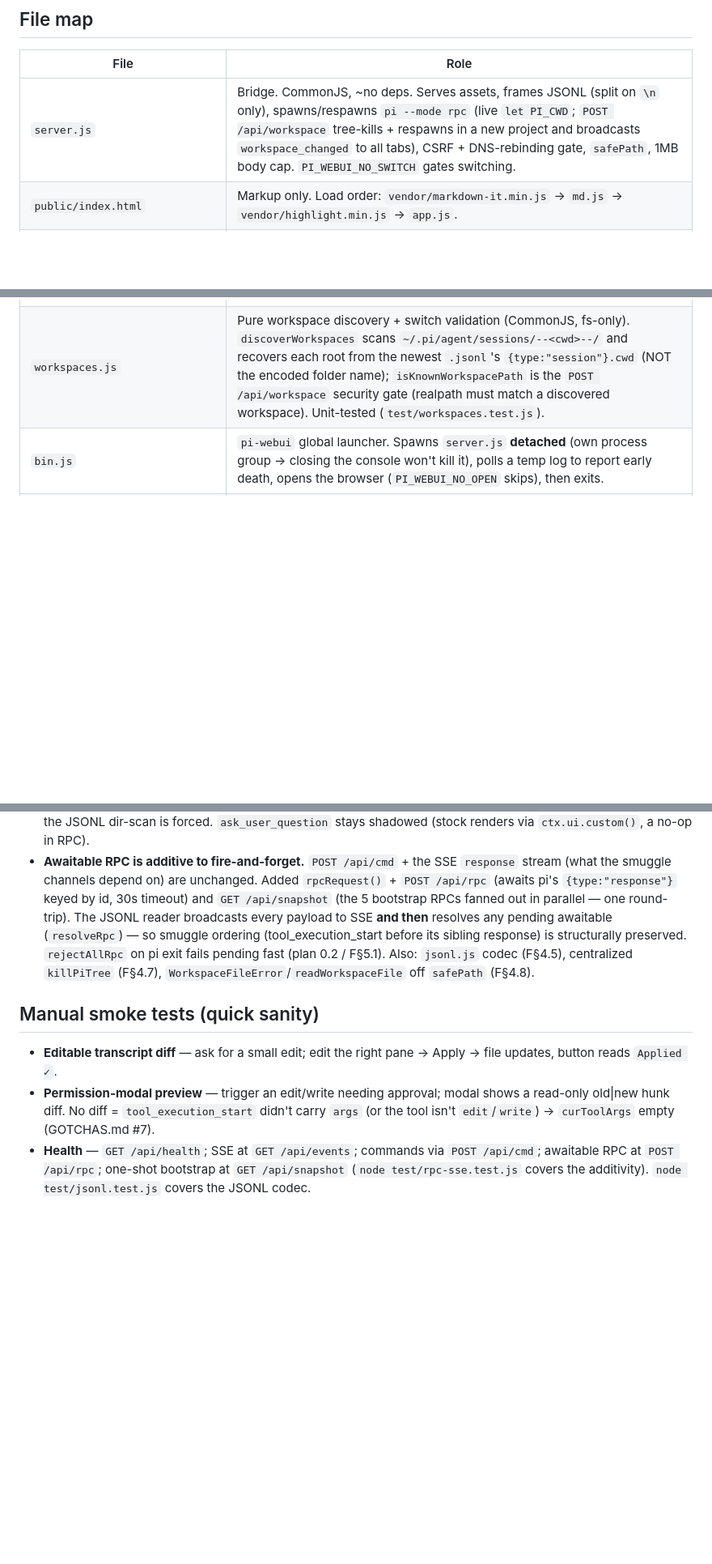
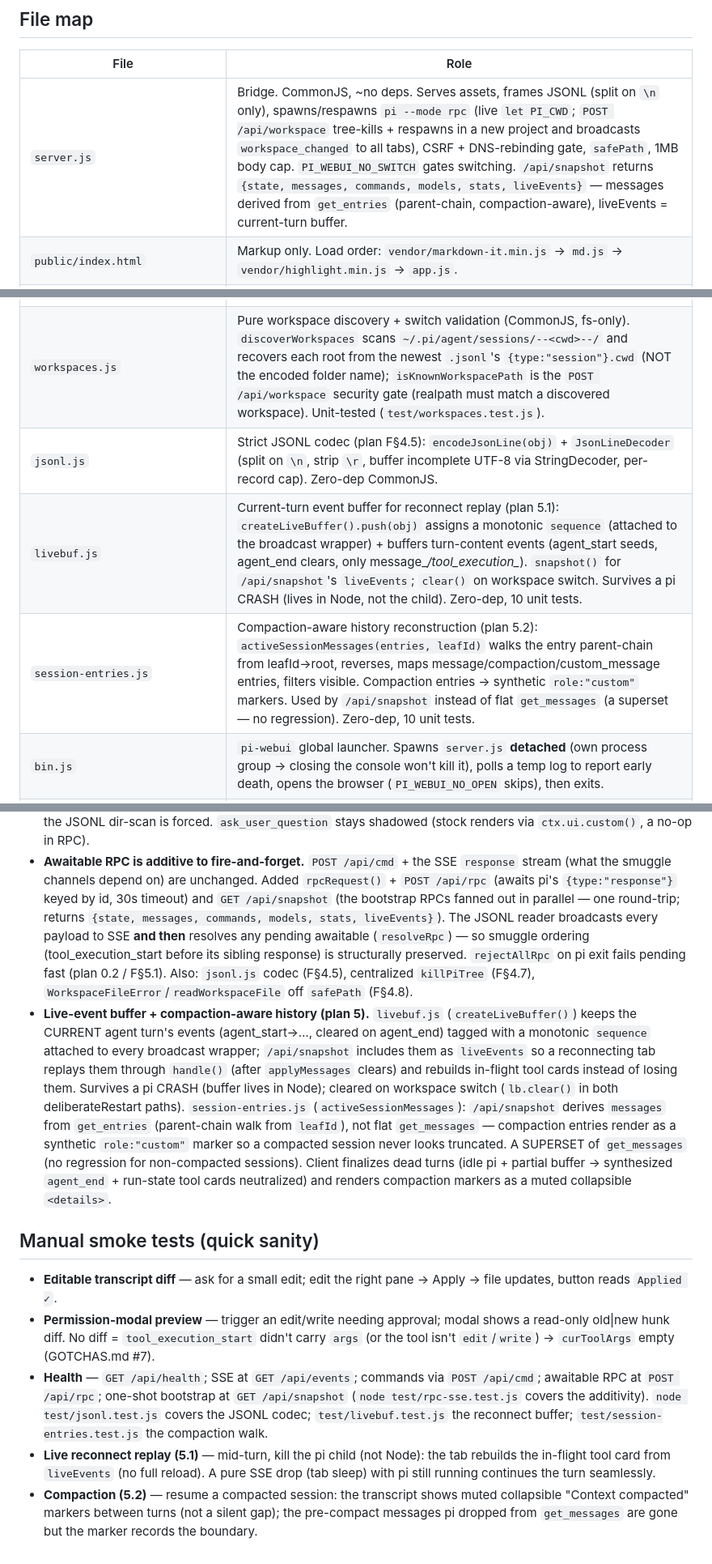
Before and after one commit to gorowynn/pi-webui, a Markdown page: AGENTS.md, 3 parts joined by grey strips. Shown at 81% size. GitHub-like rendering; blank space fills up the shorter version.

Commit message:
docs: mark Phase 5 done; document livebuf/session-entries in AGENTS.md

```diff
--- a/AGENTS.md
+++ b/AGENTS.md
@@ -45,12 +45,15 @@ runtime. Edit `public/app.js`/`public/style.css`/`public/index.html` + refresh =
 
 | File | Role |
 |------|------|
-| `server.js` | Bridge. CommonJS, ~no deps. Serves assets, frames JSONL (split on `\n` only), spawns/respawns `pi --mode rpc` (live `let PI_CWD`; `POST /api/workspace` tree-kills + respawns in a new project and broadcasts `workspace_changed` to all tabs), CSRF + DNS-rebinding gate, `safePath`, 1MB body cap. `PI_WEBUI_NO_SWITCH` gates switching. |
+| `server.js` | Bridge. CommonJS, ~no deps. Serves assets, frames JSONL (split on `\n` only), spawns/respawns `pi --mode rpc` (live `let PI_CWD`; `POST /api/workspace` tree-kills + respawns in a new project and broadcasts `workspace_changed` to all tabs), CSRF + DNS-rebinding gate, `safePath`, 1MB body cap. `PI_WEBUI_NO_SWITCH` gates switching. `/api/snapshot` returns `{state, messages, commands, models, stats, liveEvents}` — messages derived from `get_entries` (parent-chain, compaction-aware), liveEvents = current-turn buffer. |
 | `public/index.html` | Markup only. Load order: `vendor/markdown-it.min.js` → `md.js` → `vendor/highlight.min.js` → `app.js`. |
 | `public/style.css` | All styling. **dark** theme (black + anthracite, GitHub-dark neutrals/blue accent) by default + switchable `paperlike` (`[data-theme]`) — see [`docs/design.md`](docs/design.md). |
 | `public/md.js` | Thin shim over vendored markdown-it 14.x: `md(markdown)` (`html:false`/`breaks:true`/`linkify:true`, links `target=_blank`) + `esc()` (project-wide HTML-escaper source of truth, null-safe→`""`). Loads AFTER `markdown-it.min.js`; `require`-able in Node (self-test: `node -e "console.log(require('./public/md.js').md('**x**'))"`). |
 | `public/app.js` | Entire frontend (vanilla JS): SSE, rendering, modals, diffs, commands palette, left workspace/session sidebar (`#wsbar`). Uses `md()`/`esc()` globals from md.js. |
 | `workspaces.js` | Pure workspace discovery + switch validation (CommonJS, fs-only). `discoverWorkspaces` scans `~/.pi/agent/sessions/--<cwd>--/` and recovers each root from the newest `.jsonl`'s `{type:"session"}.cwd` (NOT the encoded folder name); `isKnownWorkspacePath` is the `POST /api/workspace` security gate (realpath must match a discovered workspace). Unit-tested (`test/workspaces.test.js`). |
+| `jsonl.js` | Strict JSONL codec (plan F§4.5): `encodeJsonLine(obj)` + `JsonLineDecoder` (split on `\n`, strip `\r`, buffer incomplete UTF-8 via StringDecoder, per-record cap). Zero-dep CommonJS. |
+| `livebuf.js` | Current-turn event buffer for reconnect replay (plan 5.1): `createLiveBuffer().push(obj)` assigns a monotonic `sequence` (attached to the broadcast wrapper) + buffers turn-content events (agent_start seeds, agent_end clears, only message_*/tool_execution_*). `snapshot()` for `/api/snapshot`'s `liveEvents`; `clear()` on workspace switch. Survives a pi CRASH (lives in Node, not the child). Zero-dep, 10 unit tests. |
+| `session-entries.js` | Compaction-aware history reconstruction (plan 5.2): `activeSessionMessages(entries, leafId)` walks the entry parent-chain from leafId→root, reverses, maps message/compaction/custom_message entries, filters visible. Compaction entries → synthetic `role:"custom"` markers. Used by `/api/snapshot` instead of flat `get_messages` (a superset — no regression). Zero-dep, 10 unit tests. |
 | `bin.js` | `pi-webui` global launcher. Spawns `server.js` **detached** (own process group → closing the console won't kill it), polls a temp log to report early death, opens the browser (`PI_WEBUI_NO_OPEN` skips), then exits. |
 | `test/` | `node:assert/strict` unit tests, no framework (`node test/<x>.test.js`). |
 | `public/vendor/` | Vendored runtimes, served via `server.js` `STATIC` whitelist (no npm/build): **markdown-it** v14.1.0 UMD (`window.markdownit`), **highlight.js** v11.11.1 common + `highlight.css` github-dark. `app.js` `highlightCode()` post-processes `pre code`. Both degrade silently if missing (md.js→escaped text; hljs→uncolored). |
@@ -154,13 +157,29 @@ entry — these are load-bearing invariants. Numbers match `GOTCHAS.md #N`.
 - **Awaitable RPC is additive to fire-and-forget.** `POST /api/cmd` + the SSE
   `response` stream (what the smuggle channels depend on) are unchanged. Added
   `rpcRequest()` + `POST /api/rpc` (awaits pi's `{type:"response"}` keyed by id,
-  30s timeout) and `GET /api/snapshot` (the 5 bootstrap RPCs fanned out in
-  parallel — one round-trip). The JSONL reader broadcasts every payload to SSE
-  **and then** resolves any pending awaitable (`resolveRpc`) — so smuggle
-  ordering (tool_execution_start before its sibling response) is structurally
-  preserved. `rejectAllRpc` on pi exit fails pending fast (plan 0.2 / F§5.1).
-  Also: `jsonl.js` codec (F§4.5), centralized `killPiTree` (F§4.7),
+  30s timeout) and `GET /api/snapshot` (the bootstrap RPCs fanned out in
+  parallel — one round-trip; returns `{state, messages, commands, models, stats,
+  liveEvents}`). The JSONL reader broadcasts every payload to SSE **and then**
+  resolves any pending awaitable (`resolveRpc`) — so smuggle ordering
+  (tool_execution_start before its sibling response) is structurally preserved.
+  `rejectAllRpc` on pi exit fails pending fast (plan 0.2 / F§5.1). Also:
+  `jsonl.js` codec (F§4.5), centralized `killPiTree` (F§4.7),
   `WorkspaceFileError`/`readWorkspaceFile` off `safePath` (F§4.8).
+- **Live-event buffer + compaction-aware history (plan 5).** `livebuf.js`
+  (`createLiveBuffer()`) keeps the CURRENT agent turn's events (agent_start→…,
+  cleared on agent_end) tagged with a monotonic `sequence` attached to every
+  broadcast wrapper; `/api/snapshot` includes them as `liveEvents` so a
+  reconnecting tab replays them through `handle()` (after `applyMessages`
+  clears) and rebuilds in-flight tool cards instead of losing them. Survives a pi
+  CRASH (buffer lives in Node); cleared on workspace switch (`lb.clear()` in both
+  deliberateRestart paths). `session-entries.js` (`activeSessionMessages`):
+  `/api/snapshot` derives `messages` from `get_entries` (parent-chain walk from
+  `leafId`), not flat `get_messages` — compaction entries render as a synthetic
+  `role:"custom"` marker so a compacted session never looks truncated. A
+  SUPERSET of `get_messages` (no regression for non-compacted sessions). Client
+  finalizes dead turns (idle pi + partial buffer → synthesized `agent_end` +
+  run-state tool cards neutralized) and renders compaction markers as a muted
+  collapsible `<details>`.
 
 ## Manual smoke tests (quick sanity)
 
@@ -172,4 +191,12 @@ entry — these are load-bearing invariants. Numbers match `GOTCHAS.md #N`.
 - **Health** — `GET /api/health`; SSE at `GET /api/events`; commands via
   `POST /api/cmd`; awaitable RPC at `POST /api/rpc`; one-shot bootstrap at
   `GET /api/snapshot` (`node test/rpc-sse.test.js` covers the additivity).
-  `node test/jsonl.test.js` covers the JSONL codec.
+  `node test/jsonl.test.js` covers the JSONL codec; `test/livebuf.test.js` the
+  reconnect buffer; `test/session-entries.test.js` the compaction walk.
+- **Live reconnect replay (5.1)** — mid-turn, kill the pi child (not Node): the
+  tab rebuilds the in-flight tool card from `liveEvents` (no full reload). A pure
+  SSE drop (tab sleep) with pi still running continues the turn seamlessly.
+- **Compaction (5.2)** — resume a compacted session: the transcript shows muted
+  collapsible "Context compacted" markers between turns (not a silent gap); the
+  pre-compact messages pi dropped from `get_messages` are gone but the marker
+  records the boundary.
```
Also changed, not shown: docs/pi-livecraft-action-plan.md (+16 -8 lines).
